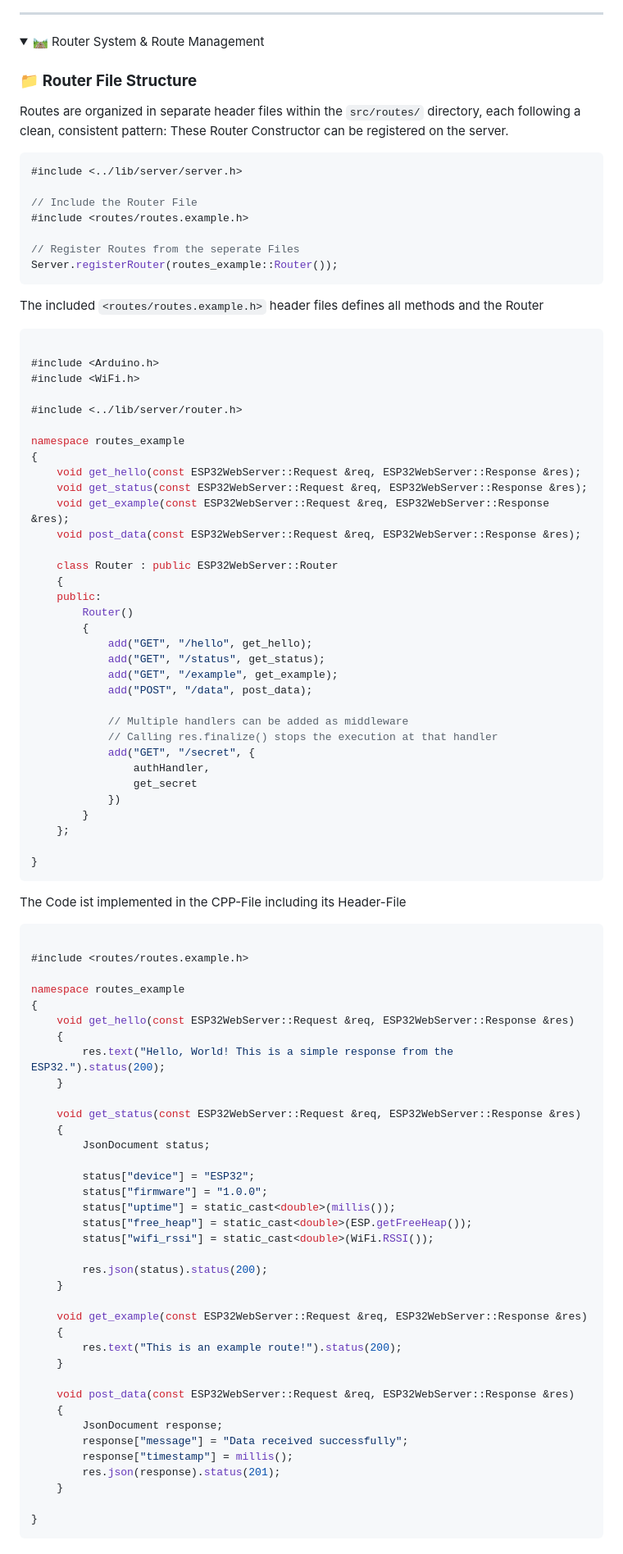
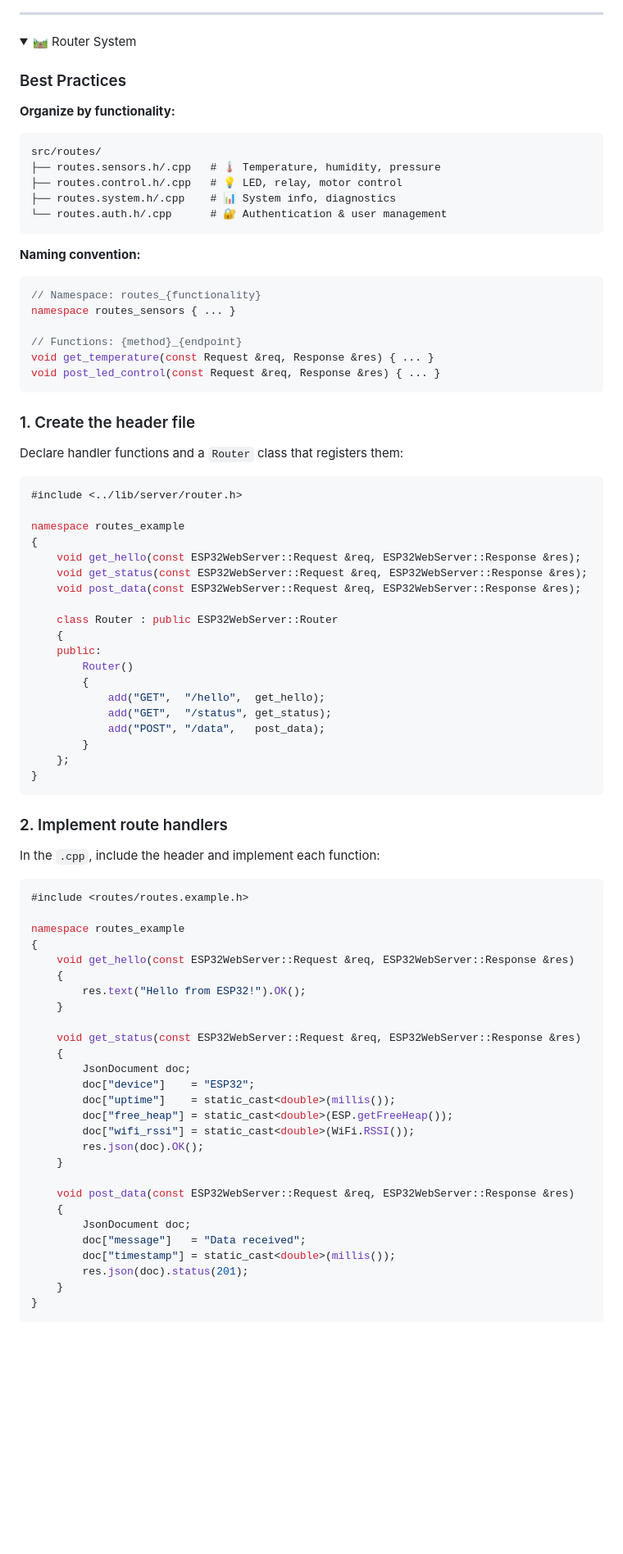
Before and after one commit to LemurDaniel/ESP32__MiniWebServer-Framework, a Markdown page: README.md, the part around one of its changes. Shown at 82% size. GitHub-like rendering; folded sections open; blank space fills up the shorter version.

Commit message:
optimize readme

````diff
--- a/README.md
+++ b/README.md
@@ -120,37 +120,40 @@ It Should work with following families:
 ---
 
 <details>
-<summary>🛤️ Router System & Route Management</summary>
+<summary>🛤️ Router System</summary>
 
-### 📁 **Router File Structure**
+### Best Practices
 
-Routes are organized in separate header files within the `src/routes/` directory, each following a clean, consistent pattern:
-These Router Constructor can be registered on the server.
+**Organize by functionality:**
+```
+src/routes/
+├── routes.sensors.h/.cpp   # 🌡️ Temperature, humidity, pressure
+├── routes.control.h/.cpp   # 💡 LED, relay, motor control
+├── routes.system.h/.cpp    # 📊 System info, diagnostics
+└── routes.auth.h/.cpp      # 🔐 Authentication & user management
+```
+
+**Naming convention:**
+```cpp
+// Namespace: routes_{functionality}
+namespace routes_sensors { ... }
+
+// Functions: {method}_{endpoint}
+void get_temperature(const Request &req, Response &res) { ... }
+void post_led_control(const Request &req, Response &res) { ... }
+```
+
+### 1. Create the header file
+
+Declare handler functions and a `Router` class that registers them:
 
 ```cpp
-#include <../lib/server/server.h>
-
-// Include the Router File
-#include <routes/routes.example.h>
-
-// Register Routes from the seperate Files
-Server.registerRouter(routes_example::Router());
-```
-
-The included ```<routes/routes.example.h>``` header files defines all methods and the Router
-
-```cpp
-
-#include <Arduino.h>
-#include <WiFi.h>
-
 #include <../lib/server/router.h>
 
 namespace routes_example
 {
     void get_hello(const ESP32WebServer::Request &req, ESP32WebServer::Response &res);
     void get_status(const ESP32WebServer::Request &req, ESP32WebServer::Response &res);
-    void get_example(const ESP32WebServer::Request &req, ESP32WebServer::Response &res);
     void post_data(const ESP32WebServer::Request &req, ESP32WebServer::Response &res);
 
     class Router : public ESP32WebServer::Router
@@ -158,62 +161,45 @@ namespace routes_example
     public:
         Router()
         {
-            add("GET", "/hello", get_hello);
-            add("GET", "/status", get_status);
-            add("GET", "/example", get_example);
-            add("POST", "/data", post_data);
-
-            // Multiple handlers can be added as middleware
-            // Calling res.finalize() stops the execution at that handler
-            add("GET", "/secret", {
-                authHandler,
-                get_secret
-            })
+            add("GET",  "/hello",  get_hello);
+            add("GET",  "/status", get_status);
+            add("POST", "/data",   post_data);
         }
     };
-
 }
 ```
 
-The Code ist implemented in the CPP-File including its Header-File
+### 2. Implement route handlers
+
+In the `.cpp`, include the header and implement each function:
 
 ```cpp
-
 #include <routes/routes.example.h>
 
 namespace routes_example
 {
     void get_hello(const ESP32WebServer::Request &req, ESP32WebServer::Response &res)
     {
-        res.text("Hello, World! This is a simple response from the ESP32.").status(200);
+        res.text("Hello from ESP32!").OK();
     }
 
     void get_status(const ESP32WebServer::Request &req, ESP32WebServer::Response &res)
     {
-        JsonDocument status;
-
-        status["device"] = "ESP32";
-        status["firmware"] = "1.0.0";
-        status["uptime"] = static_cast<double>(millis());
-        status["free_heap"] = static_cast<double>(ESP.getFreeHeap());
-        status["wifi_rssi"] = static_cast<double>(WiFi.RSSI());
-
-        res.json(status).status(200);
-    }
-
-    void get_example(const ESP32WebServer::Request &req, ESP32WebServer::Response &res)
-    {
-        res.text("This is an example route!").status(200);
+        JsonDocument doc;
+        doc["device"]    = "ESP32";
+        doc["uptime"]    = static_cast<double>(millis());
+        doc["free_heap"] = static_cast<double>(ESP.getFreeHeap());
+        doc["wifi_rssi"] = static_cast<double>(WiFi.RSSI());
+        res.json(doc).OK();
     }
 
     void post_data(const ESP32WebServer::Request &req, ESP32WebServer::Response &res)
     {
-        JsonDocument response;
-        response["message"] = "Data received successfully";
-        response["timestamp"] = millis();
-        res.json(response).status(201);
+        JsonDocument doc;
+        doc["message"]   = "Data received";
+        doc["timestamp"] = static_cast<double>(millis());
+        res.json(doc).status(201);
     }
-
 }
 ```
 
````
Also changed, not shown: other parts of README.md (+75 -95 lines).
